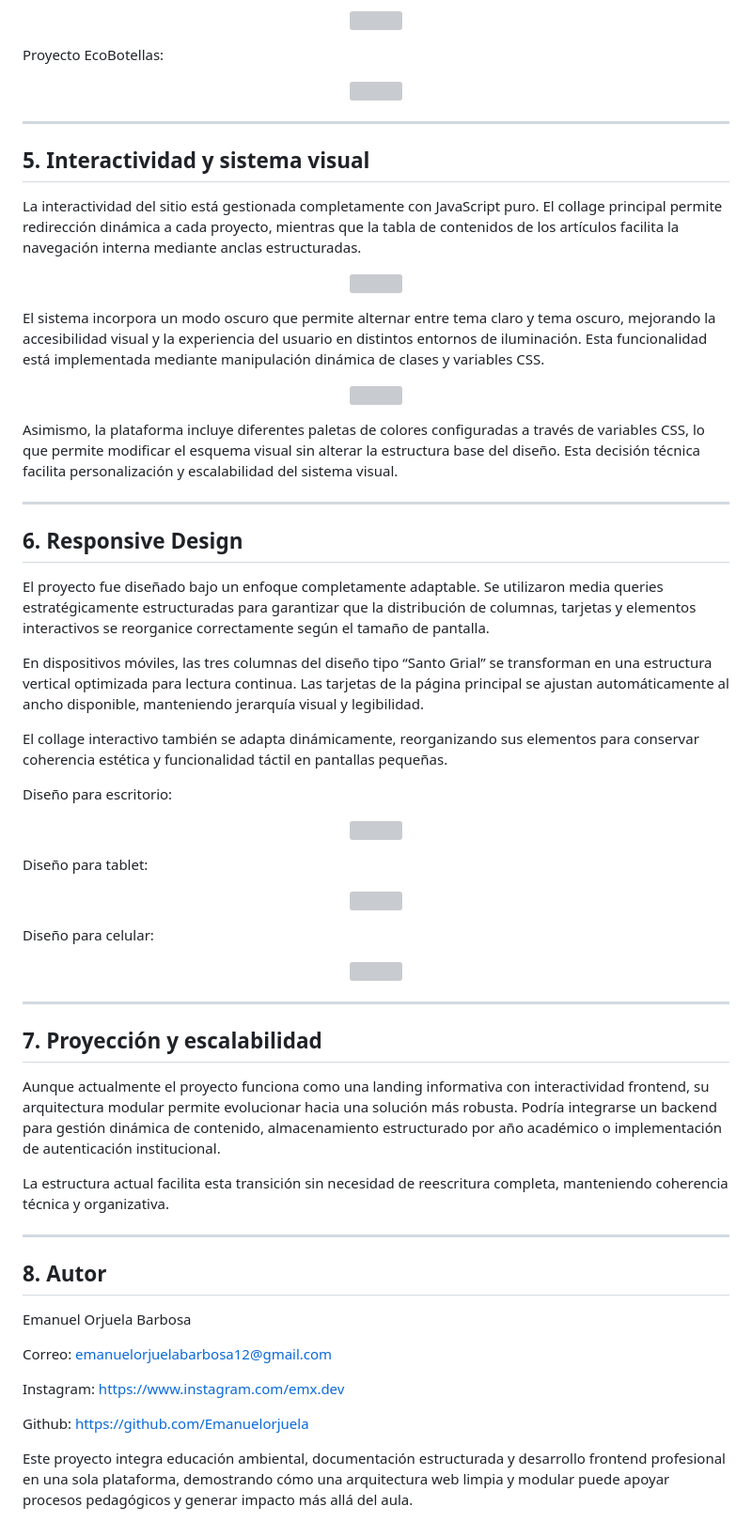
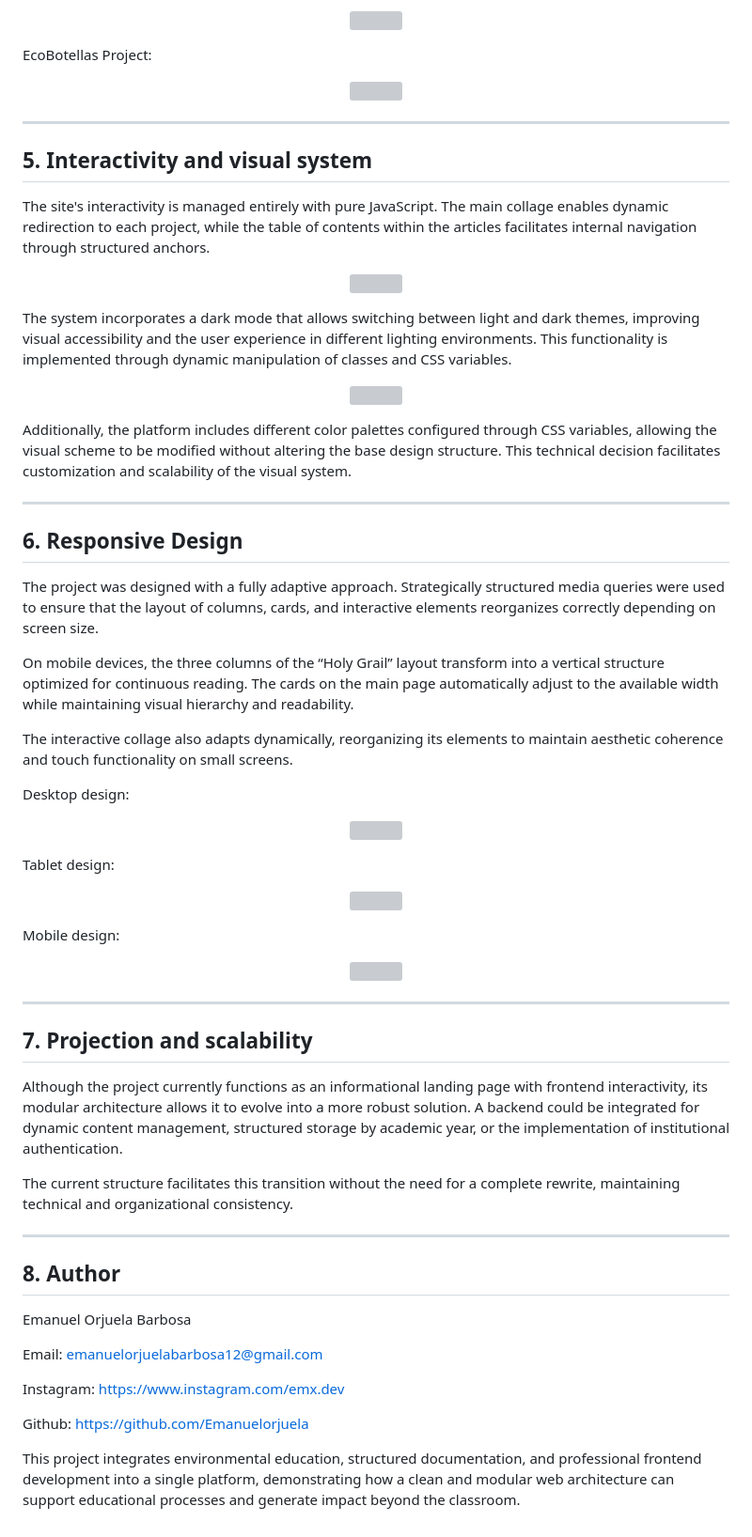
Before and after one commit to Eloxbdeveloper/Antonio-Villavicencio-School-Landing-Page, a Markdown page: README.md, the part around one of its changes. Shown at 94% size. GitHub-like rendering; grey boxes are pictures that could not be loaded.

```diff
--- a/README.md
+++ b/README.md
@@ -74,73 +74,72 @@ Proyecto EcoAprendizaje:
   <img src="./Multimedia/README/ecoaprendizaje.gif" width="750">
 </p>
 
-Proyecto EcoBotellas:
+EcoBotellas Project:
 <p align="center">
   <img src="./Multimedia/README/ecobotellas.gif" width="750">
 </p>
 
 ---
 
-## 5. Interactividad y sistema visual
+## 5. Interactivity and visual system
 
-La interactividad del sitio está gestionada completamente con JavaScript puro. El collage principal permite redirección dinámica a cada proyecto, mientras que la tabla de contenidos de los artículos facilita la navegación interna mediante anclas estructuradas.
+The site's interactivity is managed entirely with pure JavaScript. The main collage enables dynamic redirection to each project, while the table of contents within the articles facilitates internal navigation through structured anchors.
 
 <p align="center">
   <img src="./Multimedia/README/interactividad.gif" width="750">
 </p>
 
-El sistema incorpora un modo oscuro que permite alternar entre tema claro y tema oscuro, mejorando la accesibilidad visual y la experiencia del usuario en distintos entornos de iluminación. Esta funcionalidad está implementada mediante manipulación dinámica de clases y variables CSS.
+The system incorporates a dark mode that allows switching between light and dark themes, improving visual accessibility and the user experience in different lighting environments. This functionality is implemented through dynamic manipulation of classes and CSS variables.
 
 <p align="center">
   <img src="./Multimedia/README/Tema.gif" width="750">
 </p>
 
-Asimismo, la plataforma incluye diferentes paletas de colores configuradas a través de variables CSS, lo que permite modificar el esquema visual sin alterar la estructura base del diseño. Esta decisión técnica facilita personalización y escalabilidad del sistema visual.
-
+Additionally, the platform includes different color palettes configured through CSS variables, allowing the visual scheme to be modified without altering the base design structure. This technical decision facilitates customization and scalability of the visual system.
 
 ---
 
 ## 6. Responsive Design
 
-El proyecto fue diseñado bajo un enfoque completamente adaptable. Se utilizaron media queries estratégicamente estructuradas para garantizar que la distribución de columnas, tarjetas y elementos interactivos se reorganice correctamente según el tamaño de pantalla.
+The project was designed with a fully adaptive approach. Strategically structured media queries were used to ensure that the layout of columns, cards, and interactive elements reorganizes correctly depending on screen size.
 
-En dispositivos móviles, las tres columnas del diseño tipo “Santo Grial” se transforman en una estructura vertical optimizada para lectura continua. Las tarjetas de la página principal se ajustan automáticamente al ancho disponible, manteniendo jerarquía visual y legibilidad.
+On mobile devices, the three columns of the “Holy Grail” layout transform into a vertical structure optimized for continuous reading. The cards on the main page automatically adjust to the available width while maintaining visual hierarchy and readability.
 
-El collage interactivo también se adapta dinámicamente, reorganizando sus elementos para conservar coherencia estética y funcionalidad táctil en pantallas pequeñas.
+The interactive collage also adapts dynamically, reorganizing its elements to maintain aesthetic coherence and touch functionality on small screens.
 
-Diseño para escritorio:
+Desktop design:
 <p align="center">
   <img src="./Multimedia/README/escritorio.gif" width="750">
 </p>
 
-Diseño para tablet:
+Tablet design:
 <p align="center">
   <img src="./Multimedia/README/tablet.gif" width="600">
 </p>
 
-Diseño para celular:
+Mobile design:
 <p align="center">
   <img src="./Multimedia/README/celular.gif" width="350">
 </p>
 
 ---
 
-## 7. Proyección y escalabilidad
+## 7. Projection and scalability
 
-Aunque actualmente el proyecto funciona como una landing informativa con interactividad frontend, su arquitectura modular permite evolucionar hacia una solución más robusta. Podría integrarse un backend para gestión dinámica de contenido, almacenamiento estructurado por año académico o implementación de autenticación institucional.
+Although the project currently functions as an informational landing page with frontend interactivity, its modular architecture allows it to evolve into a more robust solution. A backend could be integrated for dynamic content management, structured storage by academic year, or the implementation of institutional authentication.
 
-La estructura actual facilita esta transición sin necesidad de reescritura completa, manteniendo coherencia técnica y organizativa.
+The current structure facilitates this transition without the need for a complete rewrite, maintaining technical and organizational consistency.
 
 ---
 
-## 8. Autor
+## 8. Author
 
 Emanuel Orjuela Barbosa
 
-Correo: emanuelorjuelabarbosa12@gmail.com
+Email: emanuelorjuelabarbosa12@gmail.com
 
 Instagram: https://www.instagram.com/emx.dev
 
 Github: https://github.com/Emanuelorjuela
 
-Este proyecto integra educación ambiental, documentación estructurada y desarrollo frontend profesional en una sola plataforma, demostrando cómo una arquitectura web limpia y modular puede apoyar procesos pedagógicos y generar impacto más allá del aula.
+This project integrates environmental education, structured documentation, and professional frontend development into a single platform, demonstrating how a clean and modular web architecture can support educational processes and generate impact beyond the classroom.
```
Also changed, not shown: other parts of README.md (+21 -21 lines).
